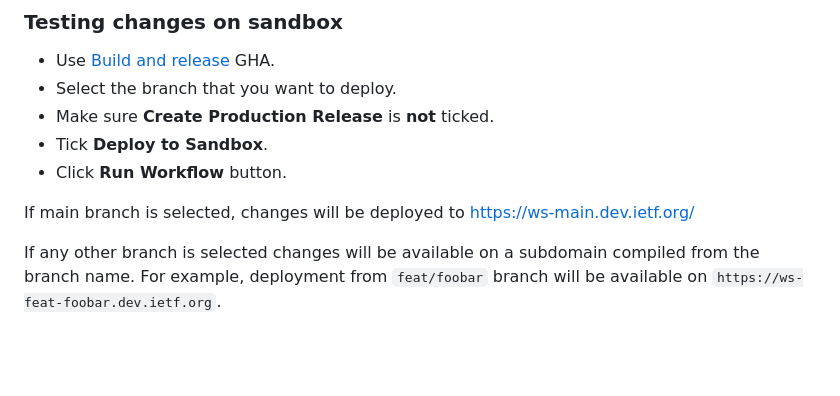
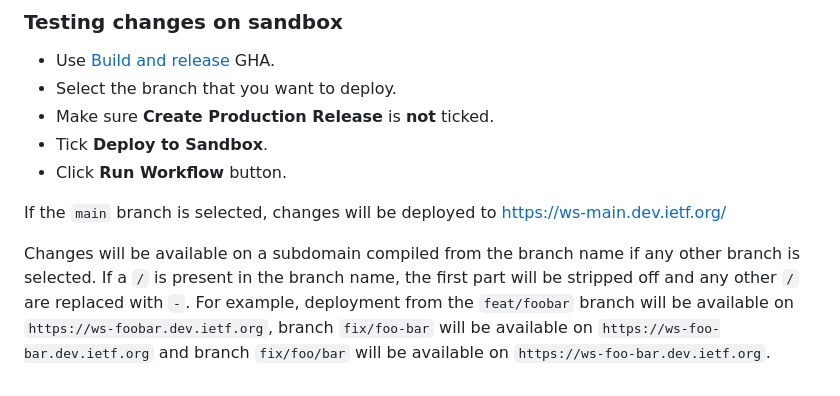
Before and after one commit to ietf-tools/www, a Markdown page: README.md, the part around the change. Rendered like a GitHub page; blank space fills up the shorter version.

Commit message:
docs: Update sandbox naming logic (#349)
* docs: Update sandbox naming logic

* docs: Update README.md

---------

Co-authored-by: Nicolas Giard <github@ngpixel.com>

```diff
--- a/README.md
+++ b/README.md
@@ -137,6 +137,6 @@ Dev _(automatically build from **main** branch)_: https://ws-main.dev.ietf.org/
 * Tick **Deploy to Sandbox**.
 * Click **Run Workflow** button.
 
-If main branch is selected, changes will be deployed to https://ws-main.dev.ietf.org/
+If the `main` branch is selected, changes will be deployed to https://ws-main.dev.ietf.org/
 
-If any other branch is selected changes will be available on a subdomain compiled from the branch name. For example, deployment from `feat/foobar` branch will be available on `https://ws-feat-foobar.dev.ietf.org`.
+Changes will be available on a subdomain compiled from the branch name if any other branch is selected. If a `/` is present in the branch name, the first part will be stripped off and any other `/` are replaced with `-`. For example, deployment from the `feat/foobar` branch will be available on `https://ws-foobar.dev.ietf.org`, branch `fix/foo-bar` will be available on `https://ws-foo-bar.dev.ietf.org` and branch `fix/foo/bar` will be available on  `https://ws-foo-bar.dev.ietf.org`.
```
